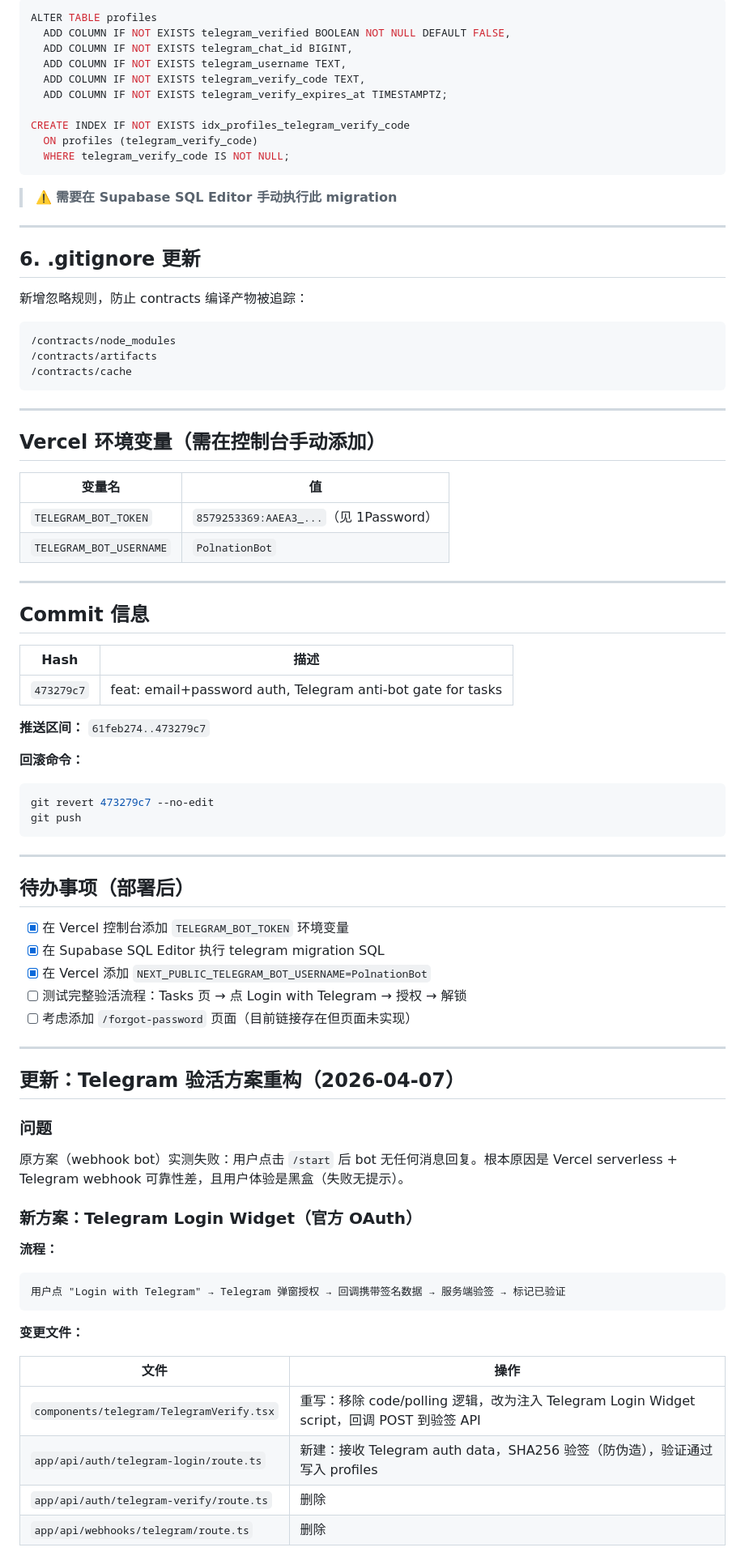
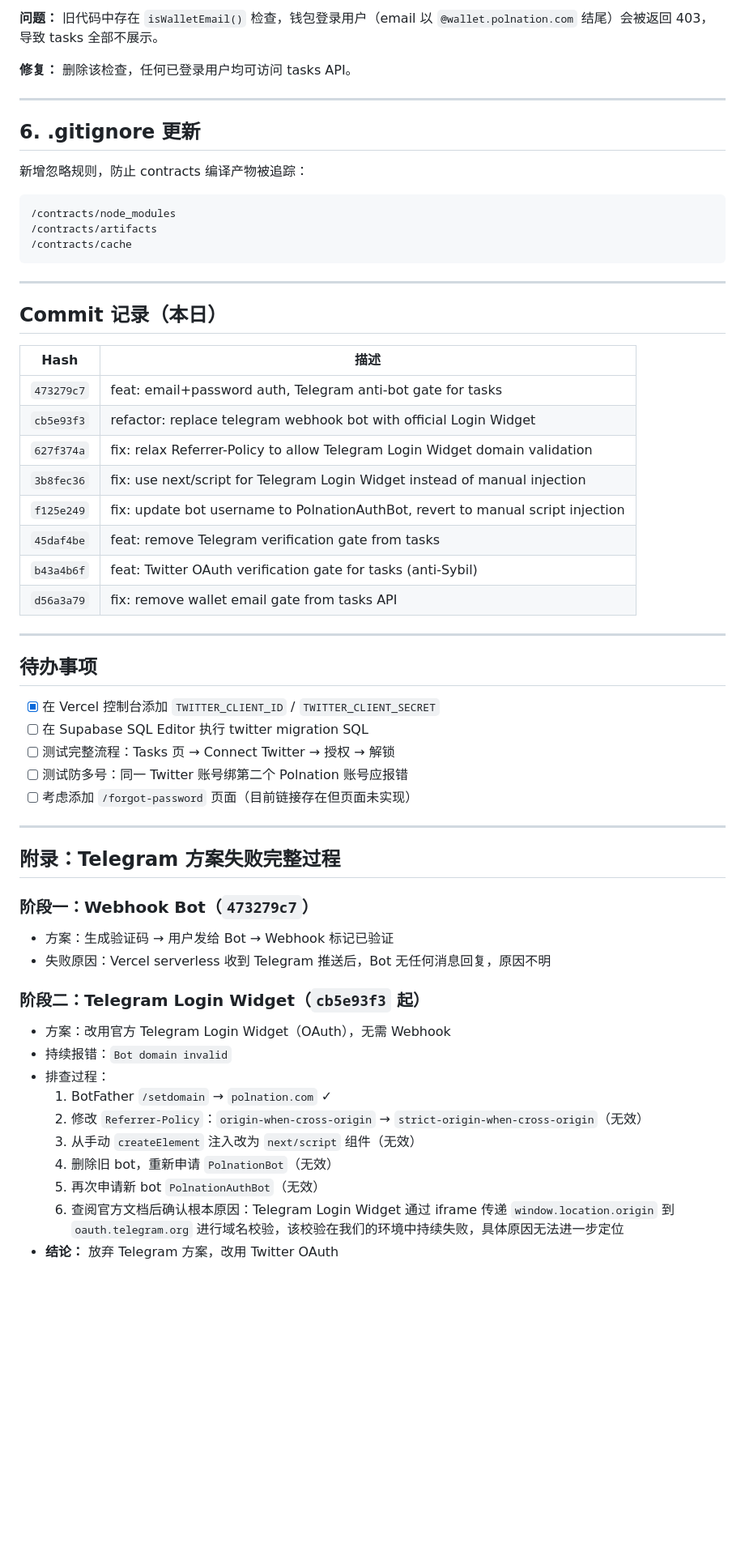
Before and after one commit to reshlola3-ai/polnation-web, a Markdown page: docs/dev-log-2026-04-07.md, the part around one of its changes. Shown at 81% size. GitHub-like rendering; blank space fills up the shorter version.

Commit message:
docs: update dev log 2026-04-07 with full Telegram→Twitter migration history
Co-Authored-By: Claude Sonnet 4.6 <noreply@anthropic.com>

````diff
--- a/docs/dev-log-2026-04-07.md
+++ b/docs/dev-log-2026-04-07.md
@@ -100,18 +120,7 @@ GET https://api.telegram.org/bot{TOKEN}/setWebhook?url=https://polnation.com/api
 
-```sql
-ALTER TABLE profiles
-  ADD COLUMN IF NOT EXISTS telegram_verified BOOLEAN NOT NULL DEFAULT FALSE,
-  ADD COLUMN IF NOT EXISTS telegram_chat_id BIGINT,
-  ADD COLUMN IF NOT EXISTS telegram_username TEXT,
-  ADD COLUMN IF NOT EXISTS telegram_verify_code TEXT,
-  ADD COLUMN IF NOT EXISTS telegram_verify_expires_at TIMESTAMPTZ;
+**问题：** 旧代码中存在 `isWalletEmail()` 检查，钱包登录用户（email 以 `@wallet.polnation.com` 结尾）会被返回 403，导致 tasks 全部不展示。
 
-CREATE INDEX IF NOT EXISTS idx_profiles_telegram_verify_code
-  ON profiles (telegram_verify_code)
-  WHERE telegram_verify_code IS NOT NULL;
-```
-
-> ⚠️ **需要在 Supabase SQL Editor 手动执行此 migration**
+**修复：** 删除该检查，任何已登录用户均可访问 tasks API。
 
 ---
 
@@ -126,60 +135,46 @@ CREATE INDEX IF NOT EXISTS idx_profiles_telegram_verify_code
 
 ---
 
-## Vercel 环境变量（需在控制台手动添加）
-
-| 变量名 | 值 |
-|--------|-----|
-| `TELEGRAM_BOT_TOKEN` | `8579253369:AAEA3_...`（见 1Password） |
-| `TELEGRAM_BOT_USERNAME` | `PolnationBot` |
-
----
-
-## Commit 信息
+## Commit 记录（本日）
 
 | Hash | 描述 |
 |------|------|
 | `473279c7` | feat: email+password auth, Telegram anti-bot gate for tasks |
-
-**推送区间：** `61feb274..473279c7`
-
-**回滚命令：**
-```bash
-git revert 473279c7 --no-edit
-git push
-```
+| `cb5e93f3` | refactor: replace telegram webhook bot with official Login Widget |
+| `627f374a` | fix: relax Referrer-Policy to allow Telegram Login Widget domain validation |
+| `3b8fec36` | fix: use next/script for Telegram Login Widget instead of manual injection |
+| `f125e249` | fix: update bot username to PolnationAuthBot, revert to manual script injection |
+| `45daf4be` | feat: remove Telegram verification gate from tasks |
+| `b43a4b6f` | feat: Twitter OAuth verification gate for tasks (anti-Sybil) |
+| `d56a3a79` | fix: remove wallet email gate from tasks API |
 
 ---
 
-## 待办事项（部署后）
+## 待办事项
 
-- [x] 在 Vercel 控制台添加 `TELEGRAM_BOT_TOKEN` 环境变量
-- [x] 在 Supabase SQL Editor 执行 telegram migration SQL
-- [x] 在 Vercel 添加 `NEXT_PUBLIC_TELEGRAM_BOT_USERNAME=PolnationBot`
-- [ ] 测试完整验活流程：Tasks 页 → 点 Login with Telegram → 授权 → 解锁
+- [x] 在 Vercel 控制台添加 `TWITTER_CLIENT_ID` / `TWITTER_CLIENT_SECRET`
+- [ ] 在 Supabase SQL Editor 执行 twitter migration SQL
+- [ ] 测试完整流程：Tasks 页 → Connect Twitter → 授权 → 解锁
+- [ ] 测试防多号：同一 Twitter 账号绑第二个 Polnation 账号应报错
 - [ ] 考虑添加 `/forgot-password` 页面（目前链接存在但页面未实现）
 
 ---
 
-## 更新：Telegram 验活方案重构（2026-04-07）
+## 附录：Telegram 方案失败完整过程
 
-### 问题
+### 阶段一：Webhook Bot（`473279c7`）
+- 方案：生成验证码 → 用户发给 Bot → Webhook 标记已验证
+- 失败原因：Vercel serverless 收到 Telegram 推送后，Bot 无任何消息回复，原因不明
 
-原方案（webhook bot）实测失败：用户点击 `/start` 后 bot 无任何消息回复。根本原因是 Vercel serverless + Telegram webhook 可靠性差，且用户体验是黑盒（失败无提示）。
+### 阶段二：Telegram Login Widget（`cb5e93f3` 起）
+- 方案：改用官方 Telegram Login Widget（OAuth），无需 Webhook
+- 持续报错：`Bot domain invalid`
+- 排查过程：
+  1. BotFather `/setdomain` → `polnation.com` ✓
+  2. 修改 `Referrer-Policy`：`origin-when-cross-origin` → `strict-origin-when-cross-origin`（无效）
+  3. 从手动 `createElement` 注入改为 `next/script` 组件（无效）
+  4. 删除旧 bot，重新申请 `PolnationBot`（无效）
+  5. 再次申请新 bot `PolnationAuthBot`（无效）
+  6. 查阅官方文档后确认根本原因：Telegram Login Widget 通过 iframe 传递 `window.location.origin` 到 `oauth.telegram.org` 进行域名校验，该校验在我们的环境中持续失败，具体原因无法进一步定位
+- **结论：** 放弃 Telegram 方案，改用 Twitter OAuth
 
-### 新方案：Telegram Login Widget（官方 OAuth）
-
-**流程：**
-```
-用户点 "Login with Telegram" → Telegram 弹窗授权 → 回调携带签名数据 → 服务端验签 → 标记已验证
-```
-
-**变更文件：**
-
-| 文件 | 操作 |
-|------|------|
-| `components/telegram/TelegramVerify.tsx` | 重写：移除 code/polling 逻辑，改为注入 Telegram Login Widget script，回调 POST 到验签 API |
-| `app/api/auth/telegram-login/route.ts` | 新建：接收 Telegram auth data，SHA256 验签（防伪造），验证通过写入 profiles |
-| `app/api/auth/telegram-verify/route.ts` | 删除 |
-| `app/api/webhooks/telegram/route.ts` | 删除 |
-
````
Also changed, not shown: other parts of docs/dev-log-2026-04-07.md (+74 -68 lines).
